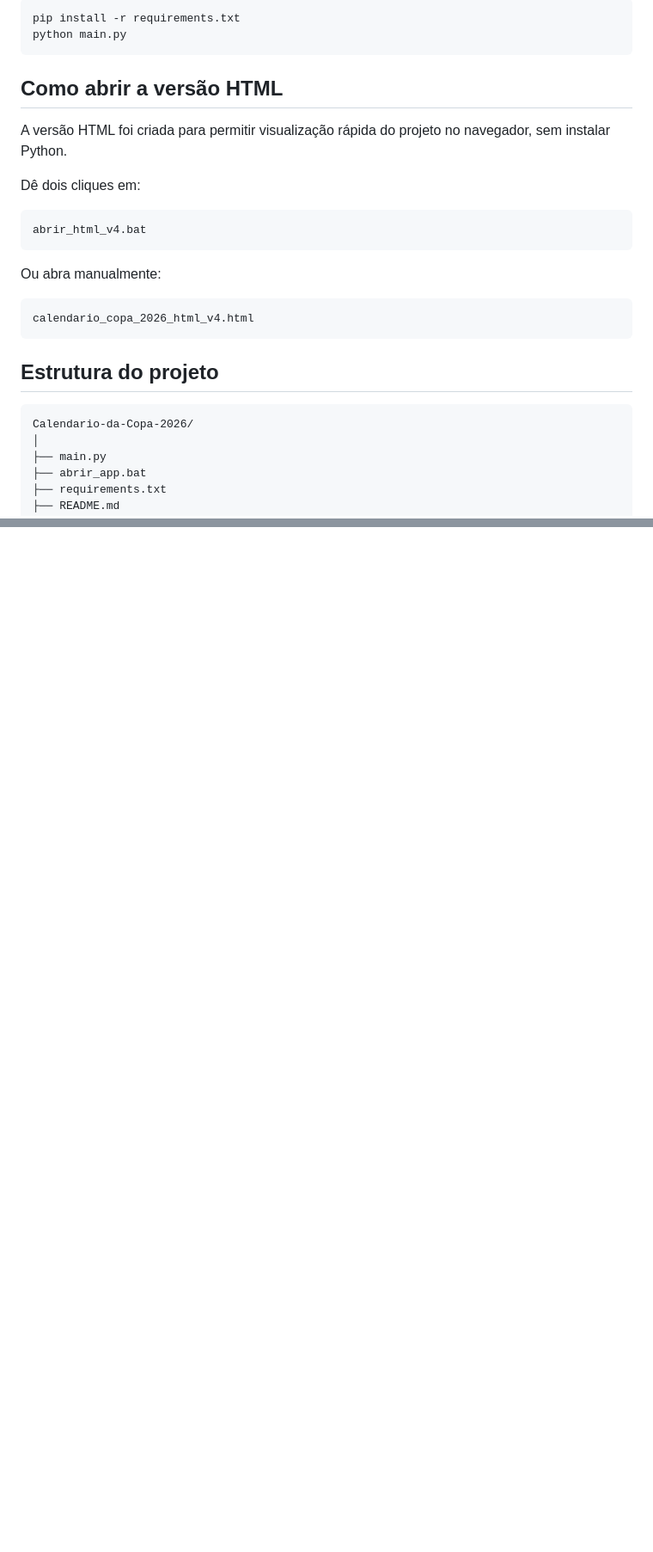
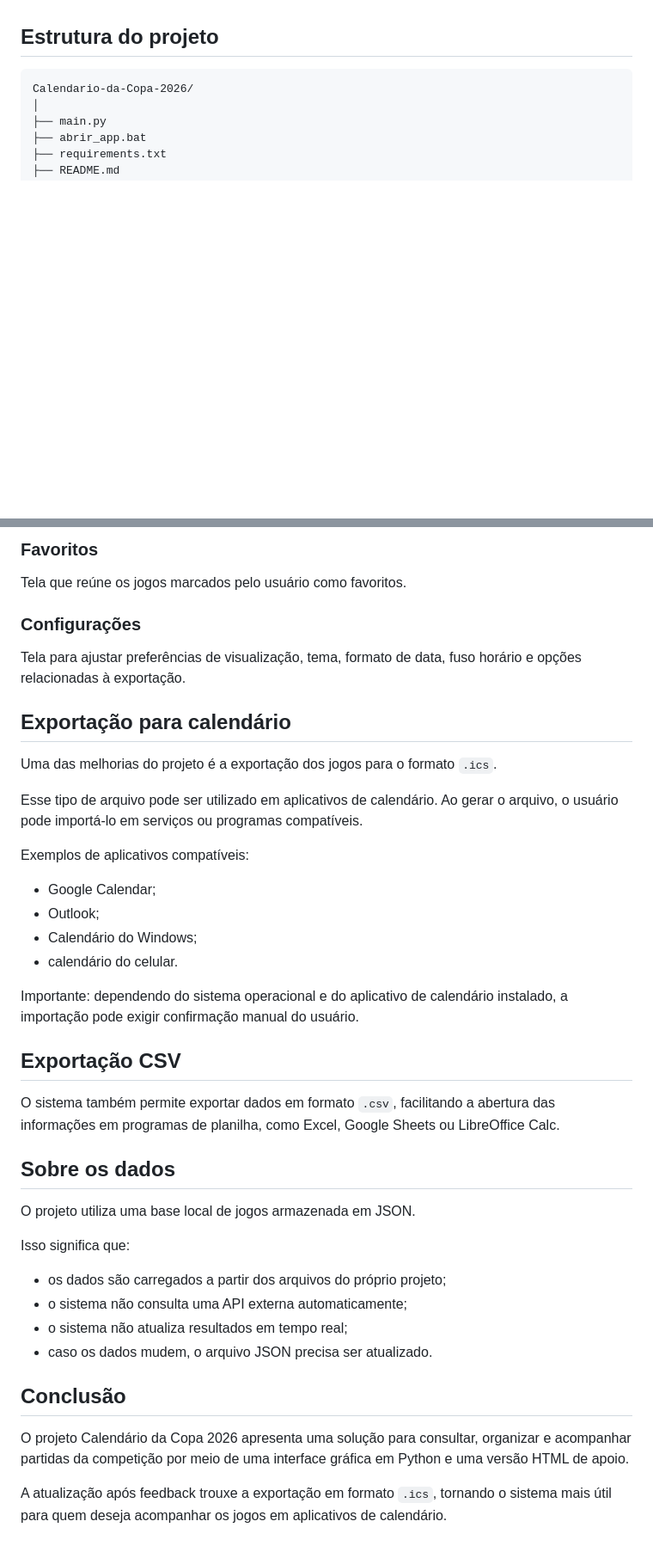
Before and after one commit to KiriguaKirto1/Calend-rio-Copa, a Markdown page: README.md, 2 parts joined by grey strips. Shown at 86% size. Rendered like a GitHub page; blank space fills up the shorter version.

````diff
--- a/README.md
+++ b/README.md
@@ -71,23 +55,3 @@ Esse arquivo cria o ambiente virtual, instala as dependências e abre o sistema.
-```bash
-pip install -r requirements.txt
-python main.py
-```
-
-## Como abrir a versão HTML
-
-A versão HTML foi criada para permitir visualização rápida do projeto no navegador, sem instalar Python.
-
-Dê dois cliques em:
-
-```txt
-abrir_html_v4.bat
-```
-
-Ou abra manualmente:
-
-```txt
-calendario_copa_2026_html_v4.html
-```
 
 ## Estrutura do projeto
 
@@ -195,0 +160,43 @@ O sistema trabalha com uma base local de dados. Ele não consulta a internet aut
+### Favoritos
+
+Tela que reúne os jogos marcados pelo usuário como favoritos.
+
+### Configurações
+
+Tela para ajustar preferências de visualização, tema, formato de data, fuso horário e opções relacionadas à exportação.
+
+## Exportação para calendário
+
+Uma das melhorias do projeto é a exportação dos jogos para o formato `.ics`.
+
+Esse tipo de arquivo pode ser utilizado em aplicativos de calendário. Ao gerar o arquivo, o usuário pode importá-lo em serviços ou programas compatíveis.
+
+Exemplos de aplicativos compatíveis:
+
+* Google Calendar;
+* Outlook;
+* Calendário do Windows;
+* calendário do celular.
+
+Importante: dependendo do sistema operacional e do aplicativo de calendário instalado, a importação pode exigir confirmação manual do usuário.
+
+## Exportação CSV
+
+O sistema também permite exportar dados em formato `.csv`, facilitando a abertura das informações em programas de planilha, como Excel, Google Sheets ou LibreOffice Calc.
+
+## Sobre os dados
+
+O projeto utiliza uma base local de jogos armazenada em JSON.
+
+Isso significa que:
+
+* os dados são carregados a partir dos arquivos do próprio projeto;
+* o sistema não consulta uma API externa automaticamente;
+* o sistema não atualiza resultados em tempo real;
+* caso os dados mudem, o arquivo JSON precisa ser atualizado.
+
+## Conclusão
+
+O projeto Calendário da Copa 2026 apresenta uma solução para consultar, organizar e acompanhar partidas da competição por meio de uma interface gráfica em Python e uma versão HTML de apoio.
+
+A atualização após feedback trouxe a exportação em formato `.ics`, tornando o sistema mais útil para quem deseja acompanhar os jogos em aplicativos de calendário.
````
Also changed, not shown: other parts of README.md (+82 -98 lines).
